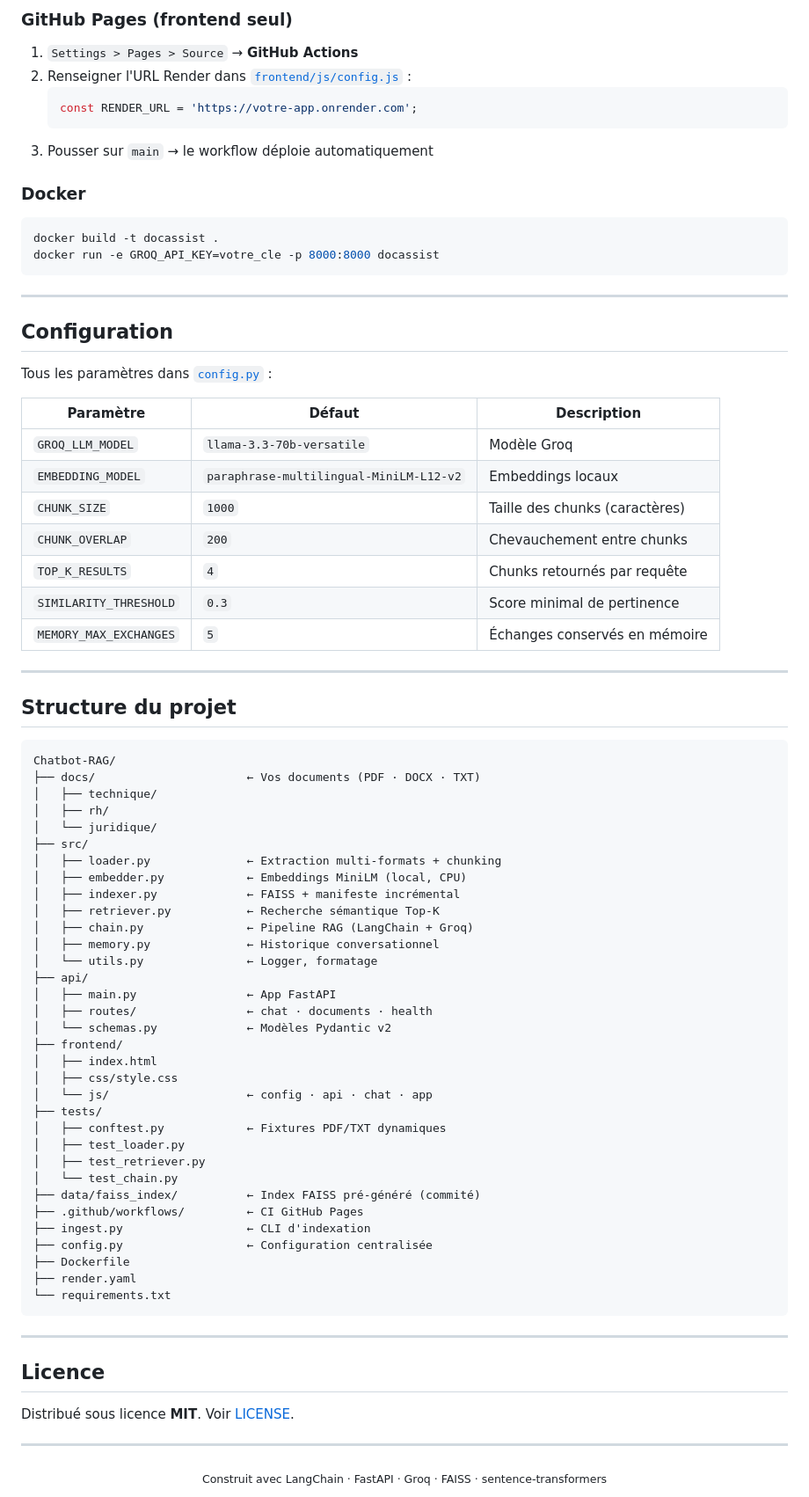
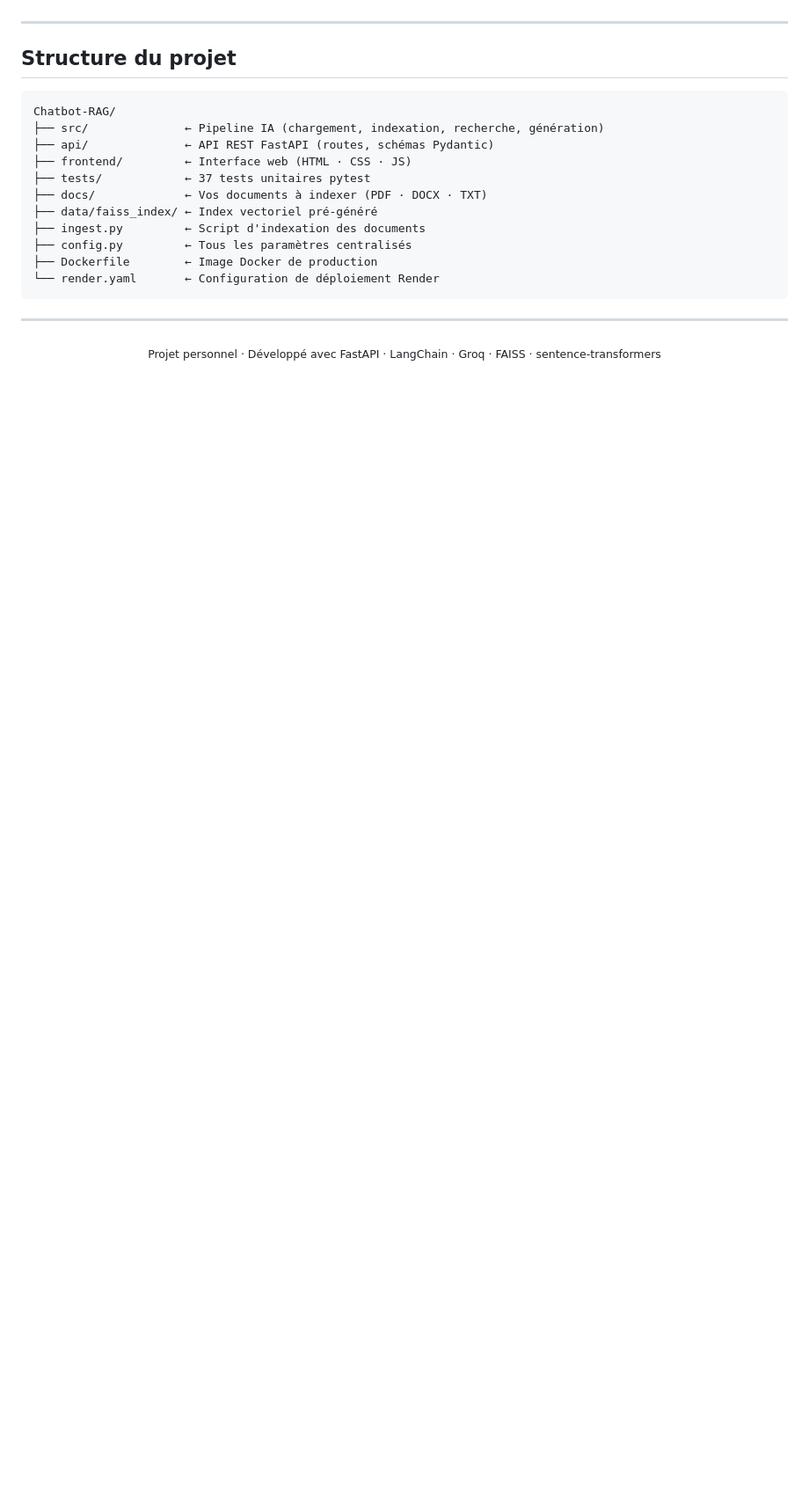
Before and after one commit to GomuGomuNo01/Chatbot-RAG, a Markdown page: README.md, the part around one of its changes. Shown at 88% size. GitHub-like rendering; folded sections open; blank space fills up the shorter version.

````diff
--- a/README.md
+++ b/README.md
@@ -224,34 +157,4 @@ Les tests tournent **entièrement hors-ligne** : le LLM et les embeddings sont m
-### GitHub Pages (frontend seul)
-
-1. `Settings > Pages > Source` → **GitHub Actions**
-2. Renseigner l'URL Render dans [`frontend/js/config.js`](frontend/js/config.js) :
-   ```js
-   const RENDER_URL = 'https://votre-app.onrender.com';
-   ```
-3. Pousser sur `main` → le workflow déploie automatiquement
-
-### Docker
-
-```bash
-docker build -t docassist .
-docker run -e GROQ_API_KEY=votre_cle -p 8000:8000 docassist
-```
-
----
-
-## Configuration
-
-Tous les paramètres dans [`config.py`](config.py) :
-
-| Paramètre | Défaut | Description |
-|---|---|---|
-| `GROQ_LLM_MODEL` | `llama-3.3-70b-versatile` | Modèle Groq |
-| `EMBEDDING_MODEL` | `paraphrase-multilingual-MiniLM-L12-v2` | Embeddings locaux |
-| `CHUNK_SIZE` | `1000` | Taille des chunks (caractères) |
-| `CHUNK_OVERLAP` | `200` | Chevauchement entre chunks |
-| `TOP_K_RESULTS` | `4` | Chunks retournés par requête |
-| `SIMILARITY_THRESHOLD` | `0.3` | Score minimal de pertinence |
-| `MEMORY_MAX_EXCHANGES` | `5` | Échanges conservés en mémoire |
+</details>
 
 ---
 
@@ -259,48 +162,20 @@ Tous les paramètres dans [`config.py`](config.py) :
 
 ```
 Chatbot-RAG/
-├── docs/                      ← Vos documents (PDF · DOCX · TXT)
-│   ├── technique/
-│   ├── rh/
-│   └── juridique/
-├── src/
-│   ├── loader.py              ← Extraction multi-formats + chunking
-│   ├── embedder.py            ← Embeddings MiniLM (local, CPU)
-│   ├── indexer.py             ← FAISS + manifeste incrémental
-│   ├── retriever.py           ← Recherche sémantique Top-K
-│   ├── chain.py               ← Pipeline RAG (LangChain + Groq)
-│   ├── memory.py              ← Historique conversationnel
-│   └── utils.py               ← Logger, formatage
-├── api/
-│   ├── main.py                ← App FastAPI
-│   ├── routes/                ← chat · documents · health
-│   └── schemas.py             ← Modèles Pydantic v2
-├── frontend/
-│   ├── index.html
-│   ├── css/style.css
-│   └── js/                    ← config · api · chat · app
-├── tests/
-│   ├── conftest.py            ← Fixtures PDF/TXT dynamiques
-│   ├── test_loader.py
-│   ├── test_retriever.py
-│   └── test_chain.py
-├── data/faiss_index/          ← Index FAISS pré-généré (commité)
-├── .github/workflows/         ← CI GitHub Pages
-├── ingest.py                  ← CLI d'indexation
-├── config.py                  ← Configuration centralisée
-├── Dockerfile
-├── render.yaml
-└── requirements.txt
+├── src/              ← Pipeline IA (chargement, indexation, recherche, génération)
+├── api/              ← API REST FastAPI (routes, schémas Pydantic)
+├── frontend/         ← Interface web (HTML · CSS · JS)
+├── tests/            ← 37 tests unitaires pytest
+├── docs/             ← Vos documents à indexer (PDF · DOCX · TXT)
+├── data/faiss_index/ ← Index vectoriel pré-généré
+├── ingest.py         ← Script d'indexation des documents
+├── config.py         ← Tous les paramètres centralisés
+├── Dockerfile        ← Image Docker de production
+└── render.yaml       ← Configuration de déploiement Render
 ```
 
 ---
 
-## Licence
-
-Distribué sous licence **MIT**. Voir [LICENSE](LICENSE).
-
----
-
 <div align="center">
-  <sub>Construit avec LangChain · FastAPI · Groq · FAISS · sentence-transformers</sub>
+  <sub>Projet personnel · Développé avec FastAPI · LangChain · Groq · FAISS · sentence-transformers</sub>
 </div>
````
Also changed, not shown: other parts of README.md (+106 -173 lines).
